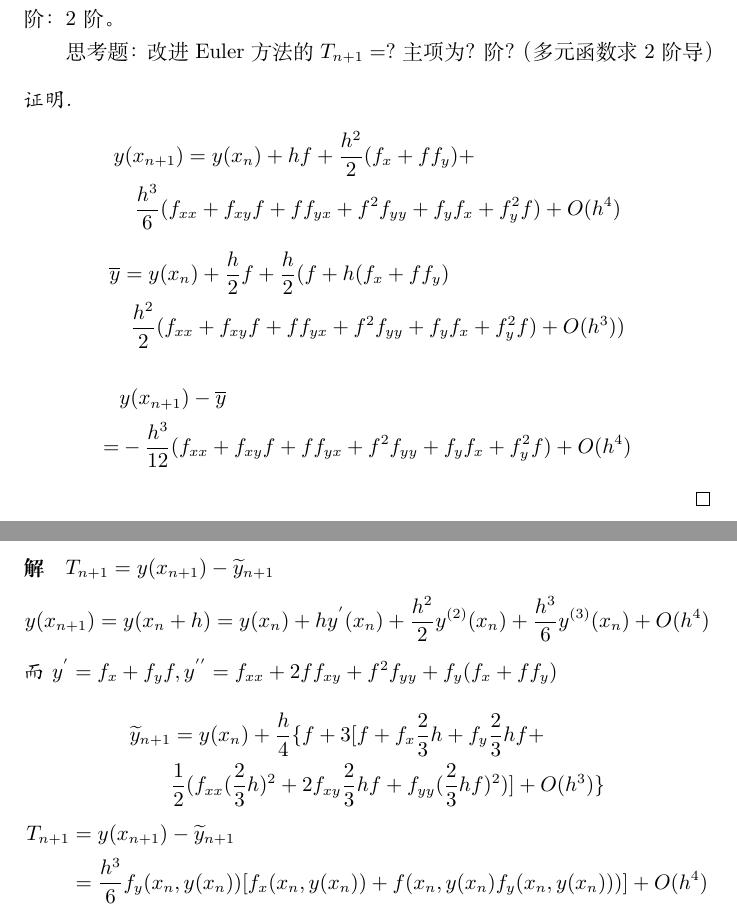
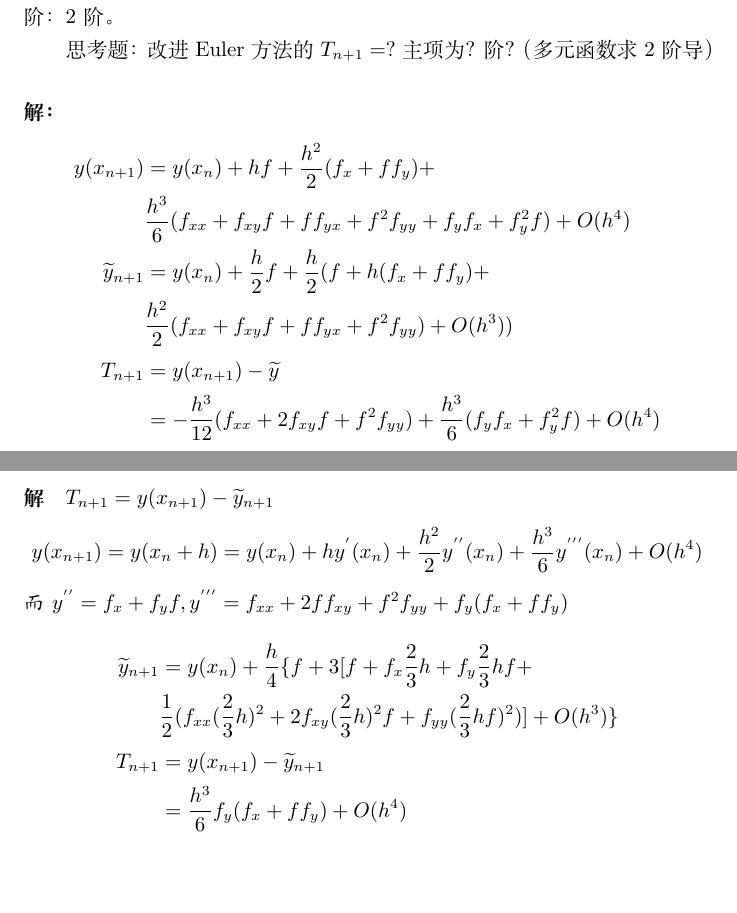
Before and after one commit to DingkunLiu/Numerical-Analysis-Tsinghua, a LaTeX document (第五章/main.tex): two parts of pages 3 and 6 of 7, joined at a grey line, cut so that both start at the same text, the shorter picture padded with empty space. Compiled offline with XeLaTeX.

Commit message:
订正几处错误（微分方程）

```diff
--- a/第五章/main.tex
+++ b/第五章/main.tex
@@ -157,24 +157,18 @@ $\therefore$梯形公式的局部截断误差为$-\frac{h^3}{12}y^{{'}{'}{'}}(x_
 思考题：改进Euler方法的$T_{n+1}=?$主项为？阶？
 （多元函数求2阶导）
 
-\begin{proof}
+\paragraph{解：}
     \begin{equation*}
         \begin{split}
-            &y(x_{n+1})=y(x_n)+hf+\frac{h^2}{2}(f_x+ff_y)+ \\
-            &\quad \frac{h^3}{6}(f_{xx} + f_{xy}f + ff_{yx}+f^2f_{yy}+f_yf_x+f^2_yf) + O(h^4)
+            y(x_{n+1})&=y(x_n)+hf+\frac{h^2}{2}(f_x+ff_y)+ \\
+            & \frac{h^3}{6}(f_{xx} + f_{xy}f + ff_{yx}+f^2f_{yy}+f_yf_x+f^2_yf) + O(h^4) \\
+            \widetilde{y}_{n+1} &= y(x_n) + \frac{h}{2}f + \frac{h}{2}(f+ h(f_x+ff_y)+ \\
+            &\frac{h^2}{2}(f_{xx} + f_{xy}f + ff_{yx}+f^2f_{yy}) + O(h^3))\\
+            T_{n+1} &= y(x_{n+1}) - \widetilde{y} \\
+            &= -\frac{h^3}{12}(f_{xx} + 2f_{xy}f +f^2f_{yy}) + \frac{h^3}{6}(f_yf_x+f^2_yf) + O(h^4)
         \end{split}
     \end{equation*}
-    \begin{equation*}
-        \begin{split}
-            &\overline{y} = y(x_n) + \frac{h}{2}f + \frac{h}{2}(f+ h(f_x+ff_y) \\
-            &\quad \frac{h^2}{2}(f_{xx} + f_{xy}f + ff_{yx}+f^2f_{yy}+f_yf_x+f^2_yf) + O(h^3))
-        \end{split}
-    \end{equation*}
-    \begin{align*}
-        &y(x_{n+1}) - \overline{y} \\
-        =& -\frac{h^3}{12}(f_{xx} + f_{xy}f + ff_{yx}+f^2f_{yy}+f_yf_x+f^2_yf) + O(h^4)
-    \end{align*}
-\end{proof}
+
 
 \section{Runge-kutta方法}
 \subsection{R-K法基本思想}
@@ -325,18 +319,14 @@ $$y^{'}=\lambda y $$
     \end{enumerate}
 
     \paragraph{解}$T_{n+1}=y(x_{n+1})-\widetilde{y}_{n+1} $
-    $$y(x_{n+1})=y(x_n+h)=y(x_n)+hy^{'}(x_n)+\frac{h^2}{2}y^{(2)}(x_n)+\frac{h^3}{6}y^{(3)}(x_n)+O(h^4) $$
-    而$y^{'}=f_x+f_yf, y^{{'}{'}}=f_{xx}+2ff_{xy}+f^2f_{yy}+f_y(f_x+ff_y) $\\
+    $$y(x_{n+1})=y(x_n+h)=y(x_n)+hy^{'}(x_n)+\frac{h^2}{2}y^{{'}{'}}(x_n)+\frac{h^3}{6}y^{{'}{'}{'}}(x_n)+O(h^4) $$
+    而$y^{{'}{'}}=f_x+f_yf, y^{{'}{'}{'}}=f_{xx}+2ff_{xy}+f^2f_{yy}+f_y(f_x+ff_y) $\\
     \begin{equation*}
         \begin{split}
             \widetilde{y}_{n+1}&=y(x_n) + \frac{h}{4}\{f+3[f+f_x\frac{2}{3}h+f_y\frac{2}{3}hf+\\
-            &\frac{1}{2}(f_{xx}(\frac{2}{3}h)^2+2f_{xy}\frac{2}{3}hf+f_{yy}(\frac{2}{3}hf)^2)]+O(h^3) \}
-        \end{split}
-    \end{equation*}
-    \begin{equation*}
-        \begin{split}
+            &\frac{1}{2}(f_{xx}(\frac{2}{3}h)^2+2f_{xy}(\frac{2}{3}h)^2f+f_{yy}(\frac{2}{3}hf)^2)]+O(h^3) \} \\
             T_{n+1} &= y(x_{n+1})-\widetilde{y}_{n+1}\\
-            &=\frac{h^3}{6}f_y(x_n, y(x_n))[f_x(x_n,y(x_n))+f(x_n,y(x_n)f_y(x_n,y(x_n)))]+O(h^4)
+            &=\frac{h^3}{6}f_y(f_x+ff_y) + O(h^4)
         \end{split}
     \end{equation*}
     所以精度为2阶
```
Also changed, not shown: 第五章/main.pdf, 第五章/main.tex (8 more changed lines).
